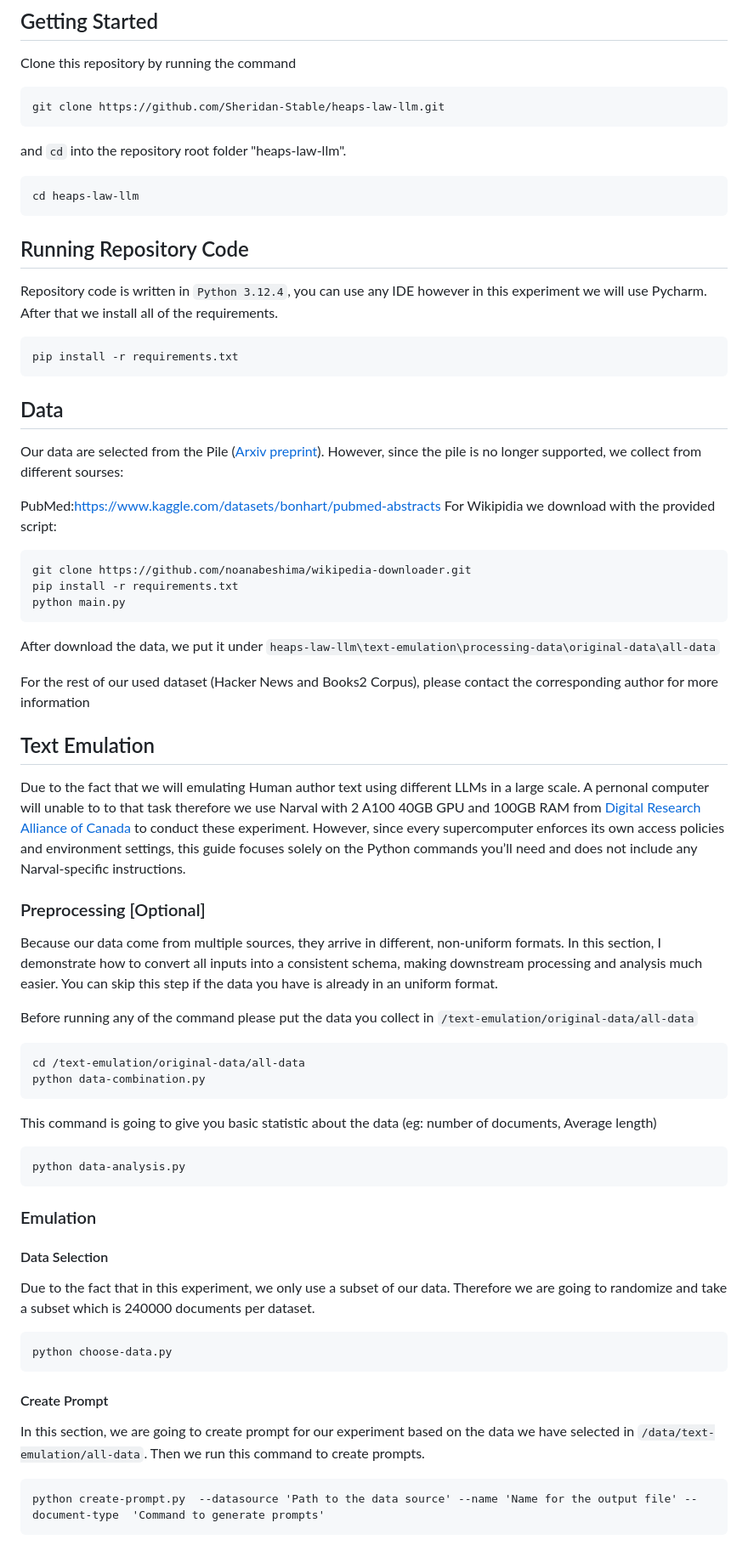
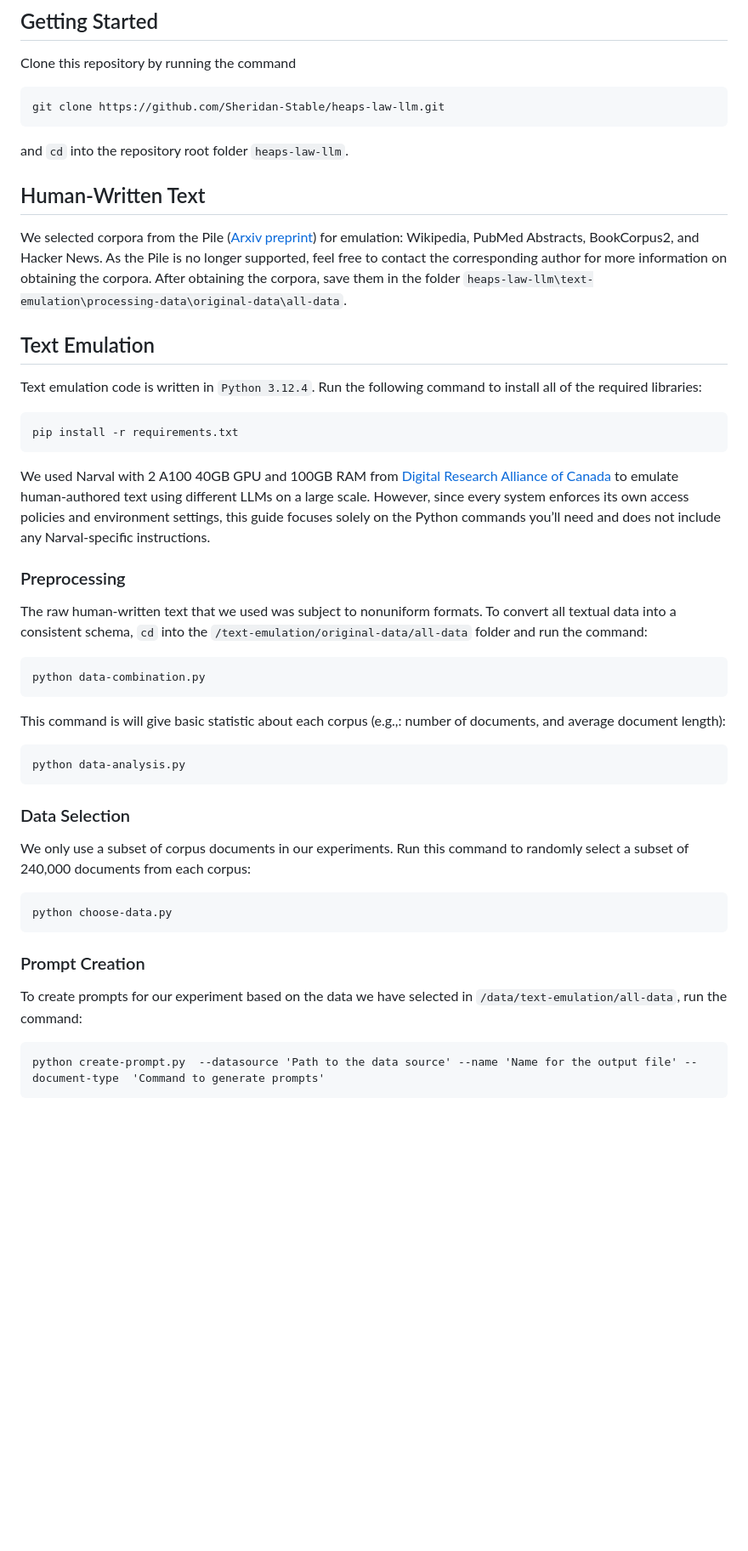
Before and after one commit to Sheridan-Stable/heaps-law-llm, a Markdown page: README.md, the part around the change printed below. Shown: that part at 85% size. Drawn GitHub-style; blank space fills up the shorter version.

````diff
--- a/README.md
+++ b/README.md
@@ -8,68 +8,42 @@ Clone this repository by running the command
 ```
 git clone https://github.com/Sheridan-Stable/heaps-law-llm.git
 ```
+and `cd` into the repository root folder `heaps-law-llm`.
 
-and `cd` into the repository root folder "heaps-law-llm".
-```
-cd heaps-law-llm
-```
+## Human-Written Text
 
-## Running Repository Code
+We selected corpora from the Pile ([Arxiv preprint](https://arxiv.org/abs/2101.00027)) for emulation: Wikipedia, PubMed Abstracts, BookCorpus2, and Hacker News. As the Pile is no longer supported, feel free to contact the corresponding author for more information on obtaining the corpora. After obtaining the corpora, save them in the folder `heaps-law-llm\text-emulation\processing-data\original-data\all-data`.
 
-Repository code is written in `Python 3.12.4`, you can use any IDE however in this experiment we will use Pycharm.
-After that we install all of the requirements.
+## Text Emulation
 
+Text emulation code is written in `Python 3.12.4`.  Run the following command to install all of the required libraries:
 ```
 pip install -r requirements.txt
 ```
+We used Narval with 2 A100 40GB GPU and 100GB RAM from [Digital Research Alliance of Canada](https://ccdb.alliancecan.ca/security/login) to emulate human-authored text using different LLMs on a large scale. However, since every system enforces its own access policies and environment settings, this guide focuses solely on the Python commands you’ll need and does not include any Narval-specific instructions.
 
-## Data
-Our data are selected from the Pile ([Arxiv preprint](https://arxiv.org/abs/2101.00027)). However, since the pile is no longer supported, we collect from different sourses:
+### Preprocessing
 
-PubMed:https://www.kaggle.com/datasets/bonhart/pubmed-abstracts
-For Wikipidia we download with the provided script:
+The raw human-written text that we used was subject to nonuniform formats. To convert all textual data into a consistent schema, `cd` into the `/text-emulation/original-data/all-data` folder and run the command:
 ```
-git clone https://github.com/noanabeshima/wikipedia-downloader.git
-pip install -r requirements.txt
-python main.py
-```
-After download the data, we put it under `heaps-law-llm\text-emulation\processing-data\original-data\all-data`
-
-For the rest of our used dataset (Hacker News and Books2 Corpus), please contact the corresponding author for more information
-
-## Text Emulation
-Due to the fact that we will emulating Human author text using different LLMs in a large scale. A pernonal computer will unable to to that task therefore we use Narval with 2 A100 40GB GPU and 100GB RAM from [Digital Research Alliance of Canada](https://ccdb.alliancecan.ca/security/login) to conduct these experiment. However, since every supercomputer enforces its own access policies and environment settings, this guide focuses solely on the Python commands you’ll need and does not include any Narval-specific instructions.
-
-
-### Preprocessing [Optional]
-Because our data come from multiple sources, they arrive in different, non‐uniform formats. In this section, I demonstrate how to convert all inputs into a consistent schema, making downstream processing and analysis much easier. You can skip this step if the data you have is already in an uniform format.
-
-Before  running any of the command please put the data you collect in `/text-emulation/original-data/all-data`
-
-```
-cd /text-emulation/original-data/all-data
 python data-combination.py
 ```
 
-This command is going to give you basic statistic about the data (eg: number of documents, Average length)
-
+This command is will give basic statistic about each corpus (e.g.,: number of documents, and average document length):
 ```
 python data-analysis.py
 ```
 
-### Emulation
+### Data Selection
 
-#### Data Selection
-Due to the fact that in this experiment, we only use a subset of our data. Therefore we are going to randomize and take a subset which is 240000 documents per dataset.
-
+We only use a subset of corpus documents in our experiments. Run this command to randomly select a subset of 240,000 documents from each corpus:
 ```
 python choose-data.py
 ```
 
-#### Create Prompt
-In this section, we are going to create prompt for our experiment based on the data we have selected in `/data/text-emulation/all-data`.
-Then we run this command to create prompts.
+### Prompt Creation
 
+To create prompts for our experiment based on the data we have selected in `/data/text-emulation/all-data`, run the command:
 ```
 python create-prompt.py  --datasource 'Path to the data source' --name 'Name for the output file' --document-type  'Command to generate prompts'
 ```
````
Also changed, not shown: other parts of README.md (+24 -18 lines).
